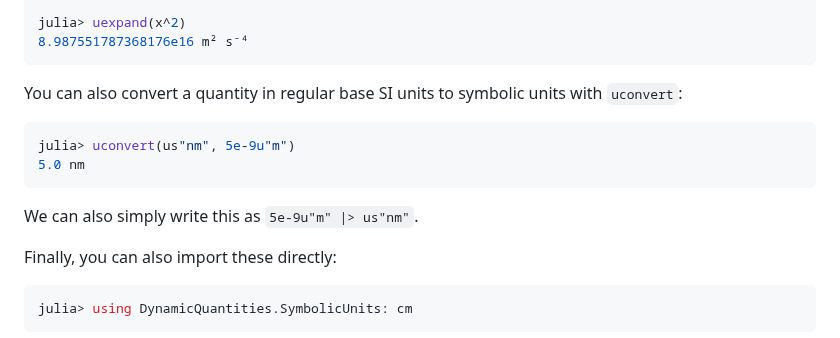
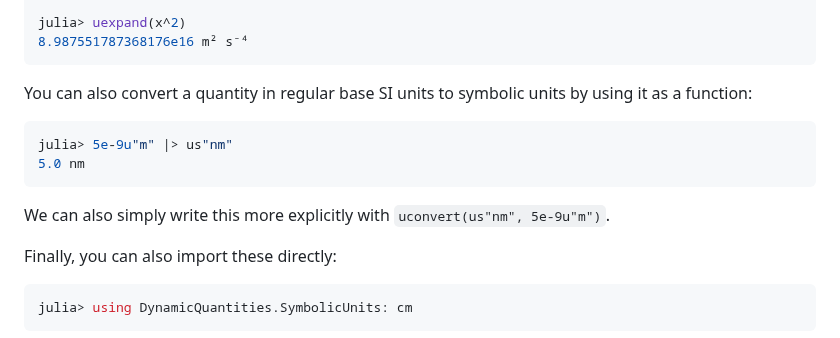
Before and after one commit to SymbolicML/DynamicQuantities.jl, a Markdown page: README.md, the part around the change. Drawn GitHub-style.

Commit message:
Update docs to use shorter uconvert

````diff
--- a/README.md
+++ b/README.md
@@ -235,13 +235,14 @@ julia> uexpand(x^2)
 8.987551787368176e16 m² s⁻⁴
 ```
 
-You can also convert a quantity in regular base SI units to symbolic units with `uconvert`:
+You can also convert a quantity in regular base SI units to symbolic units by using it as a function:
 ```julia
-julia> uconvert(us"nm", 5e-9u"m")
+julia> 5e-9u"m" |> us"nm"
 5.0 nm
 ```
 
-We can also simply write this as `5e-9u"m" |> us"nm"`.
+We can also simply write this more explicitly
+with `uconvert(us"nm", 5e-9u"m")`.
 
 
 Finally, you can also import these directly:
````
Also changed, not shown: docs/src/examples.md (+4 -4 lines).
